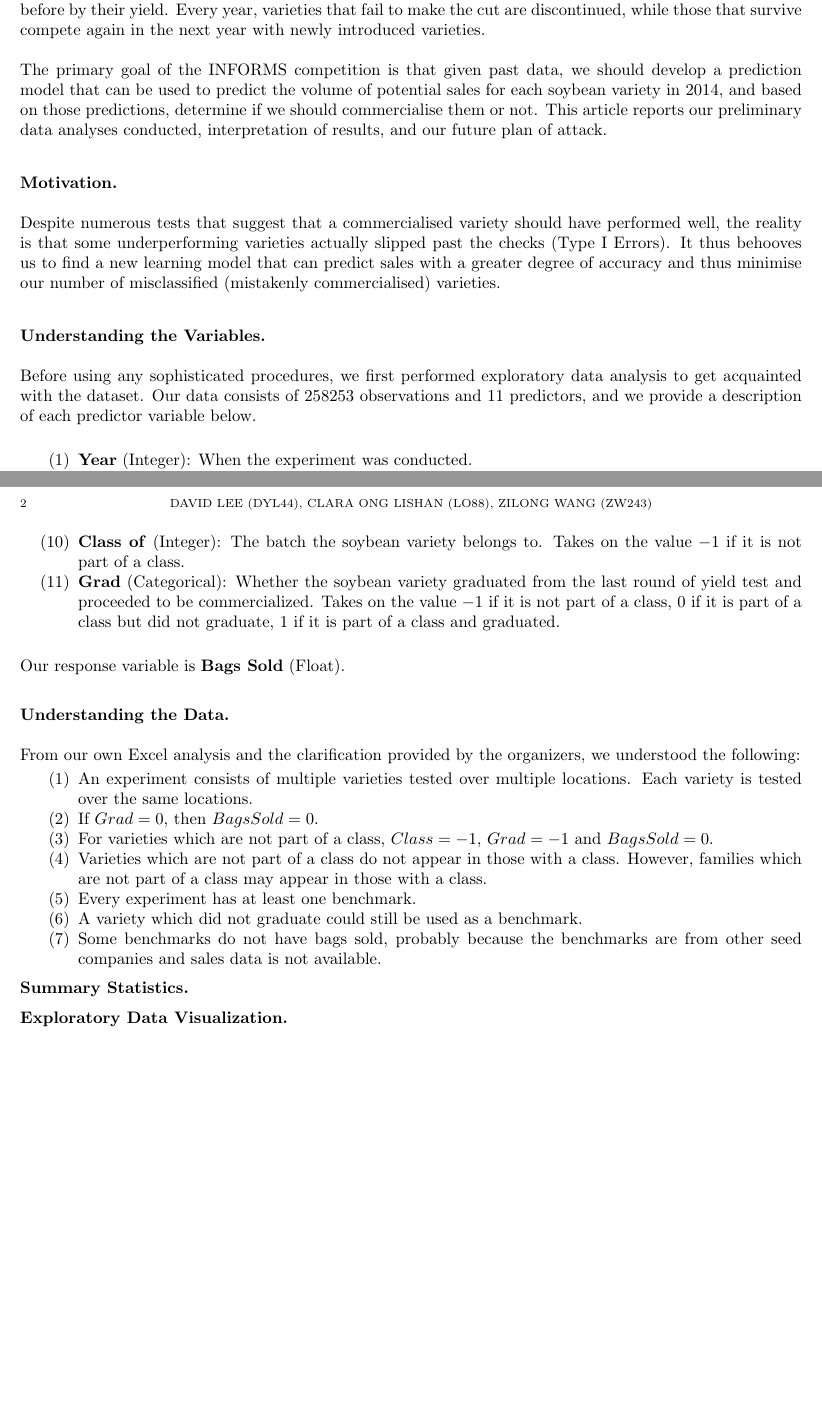
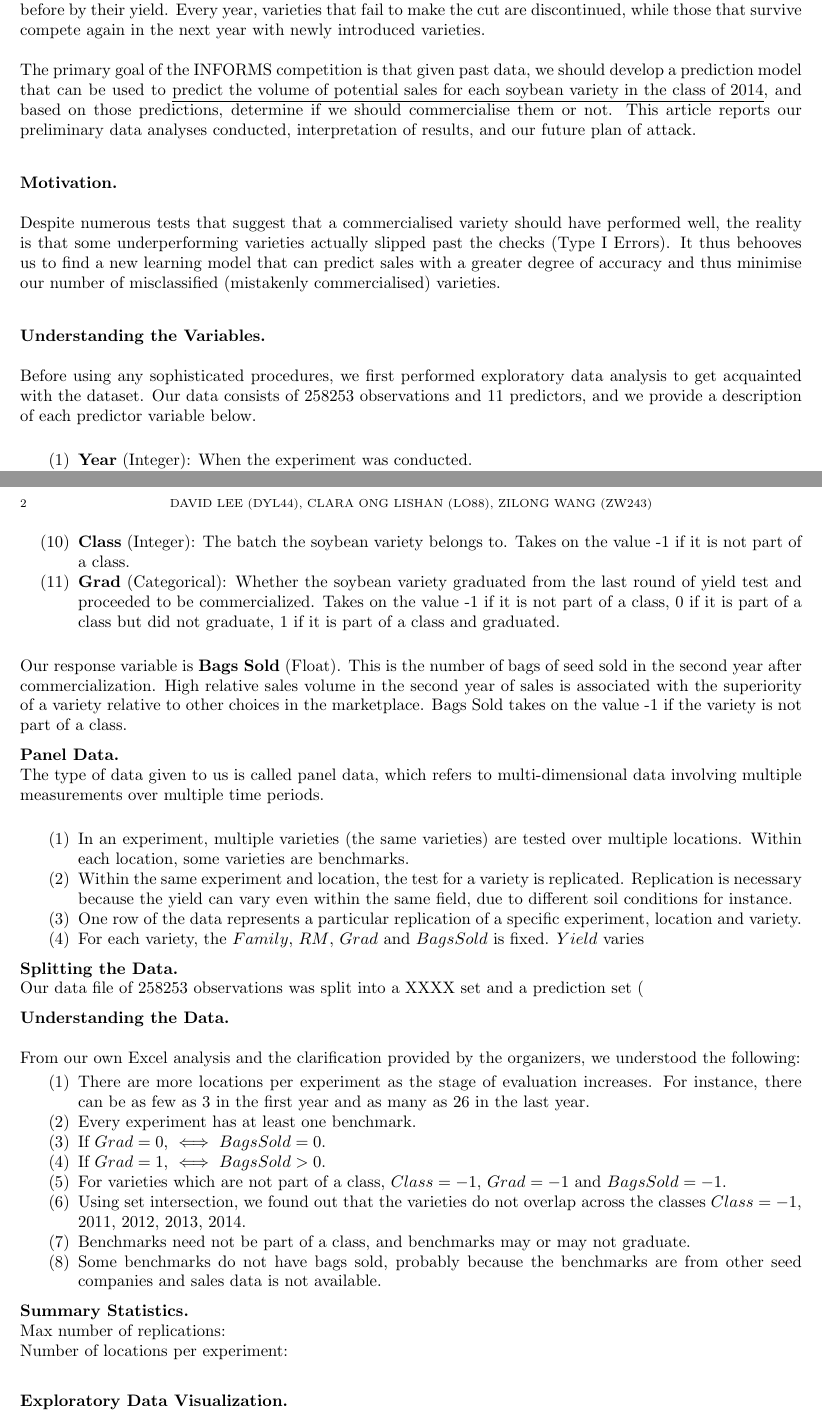
Before and after one commit to wangzilongri/SoybeanProject4741, a LaTeX paper (SoybeanProject4741/main.tex): two parts of pages 1 and 2 of 2, joined at a grey line, cut so that both start at the same text, the shorter picture padded with empty space. Compiled offline with pdfLaTeX.

Commit message:
Training Working

```diff
--- a/SoybeanProject4741/main.tex
+++ b/SoybeanProject4741/main.tex
@@ -43,7 +36,7 @@
 
 In order for a crop variety to become commercialised, it often has to undergo several rounds of strict testing and experimentation to ensure that it offers good yield. Throughout these multiple phases of testing, crop varieties are often benchmarked against their ``peers" and successfully commercialised varieties that came before by their yield. Every year, varieties that fail to make the cut are discontinued, while those that survive compete again in the next year with newly introduced varieties.\\
 \\
- The primary goal of the INFORMS competition is that given past data, we should develop a prediction model that can be used to predict the volume of potential sales for each soybean variety in 2014, and based on those predictions, determine if we should commercialise them or not. This article reports our preliminary data analyses conducted, interpretation of results, and our future plan of attack. \\
+ The primary goal of the INFORMS competition is that given past data, we should develop a prediction model that can be used to \underline{predict the volume of potential sales for each soybean variety in the class of 2014}, and based on those predictions, determine if we should commercialise them or not. This article reports our preliminary data analyses conducted, interpretation of results, and our future plan of attack. \\
 
 
 \subsection*{Motivation}
@@ -54,7 +47,7 @@ In order for a crop variety to become commercialised, it often has to undergo se
 \subsection*{Understanding the Variables}
 \hfill \\
 
- Before using any sophisticated procedures, we first performed exploratory data analysis to get acquainted with the dataset. Our data consists of $258253$ observations and $11$ predictors, and we provide a description of each predictor variable below.\\
+ Before using any sophisticated procedures, we first performed exploratory data analysis to get acquainted with the dataset. Our data consists of 258253 observations and 11 predictors, and we provide a description of each predictor variable below.\\
 
 \begin{enumerate}
     \item \textbf{Year} (Integer): When the experiment was conducted.
@@ -66,30 +59,52 @@ In order for a crop variety to become commercialised, it often has to undergo se
     \item \textbf{RM} (Float): Soybean relative maturity. Every 0.1 stands for 1 day.
     \item \textbf{REPNO} (Categorical): Replication number. A variety under a specific experiment and location is tested more than once.
     \item \textbf{Yield} (Float): This refers to the amount of grain per unit of land that a soybean variety produces.
-    \item \textbf{Class of} (Integer): The batch the soybean variety belongs to. Takes on the value $-1$ if it is not part of a class.
-    \item \textbf{Grad} (Categorical): Whether the soybean variety graduated from the last round of yield test and proceeded to be commercialized. Takes on the value $-1$ if it is not part of a class, $0$ if it is part of a class but did not graduate, $1$ if it is part of a class and graduated.\\
+    \item \textbf{Class} (Integer): The batch the soybean variety belongs to. Takes on the value -1 if it is not part of a class.
+    \item \textbf{Grad} (Categorical): Whether the soybean variety graduated from the last round of yield test and proceeded to be commercialized. Takes on the value -1 if it is not part of a class, 0 if it is part of a class but did not graduate, 1 if it is part of a class and graduated.\\
 \end{enumerate}
 
- Our response variable is \textbf{Bags Sold} (Float).\\
+ Our response variable is \textbf{Bags Sold} (Float). This is the number of bags of seed sold in the second year after commercialization. High relative sales volume in the second year of sales is associated with the superiority of a variety relative to other choices in the marketplace. Bags Sold takes on the value -1 if the variety is not part of a class.
+
+\subsection*{Panel Data}
+\hfill \\
+The type of data given to us is called panel data, which refers to multi-dimensional data involving multiple measurements over multiple time periods.\\
+\begin{enumerate}
+\item In an experiment, multiple varieties (the same varieties) are tested over multiple locations. Within
+each location, some varieties are benchmarks.
+\item Within the same experiment and location, the test for a variety is replicated. Replication is necessary
+because the yield can vary even within the same field, due to different soil conditions for instance.
+\item  One row of the data represents a particular replication of a specific experiment, location and variety.
+\item For each variety, the $Family$, $RM$, $Grad$ and $BagsSold$ is fixed. $Yield$ varies
+\end{enumerate}
+
+
+
+\subsection*{Splitting the Data}
+\hfill \\
+Our data file of 258253 observations was split into a XXXX set and a prediction set (
+
 
 \subsection*{Understanding the Data}
 \hfill \\
 
 From our own Excel analysis and the clarification provided by the organizers, we understood the following:
 \begin{enumerate}
-\item An experiment consists of multiple varieties tested over multiple locations. Each variety is tested over the same locations.
-\item If $Grad = 0$, then $BagsSold = 0$.
-\item For varieties which are not part of a class, $Class = -1$, $Grad = -1$ and $BagsSold = 0$.
-\item Varieties which are not part of a class do not appear in those with a class. However, families which are not part of a class may appear in those with a class.
+\item There are more locations per experiment as the stage of evaluation increases. For instance, there can be as few as 3 in the first year and as many as 26 in the last year.
 \item Every experiment has at least one benchmark.
-\item A variety which did not graduate could still be used as a benchmark.
+\item If $Grad = 0$, $\iff$ $BagsSold = 0$.
+\item If $Grad = 1$, $\iff$ $BagsSold > 0$.
+\item For varieties which are not part of a class, $Class = -1$, $Grad = -1$ and $BagsSold = -1$.
+\item Using set intersection, we found out that the varieties do not overlap across the classes $Class = -1$, 2011, 2012, 2013, 2014.
+\item Benchmarks need not be part of a class, and benchmarks may or may not graduate.
 \item Some benchmarks do not have bags sold, probably because the benchmarks are from other seed companies and sales data is not available.
-
-
 
 \end{enumerate}
 
 \subsection*{Summary Statistics}
+\hfill\\
+Max number of replications:\\
+Number of locations per experiment:\\
+
 \subsection*{Exploratory Data Visualization}
 \subsection*{Choice of Language and Possible Methodology}
 \hfill \\
```
Also changed, not shown: SoybeanProject4741/David_Exp/2009_CLASS2011.pdf (added), SoybeanProject4741/David_Exp/boxplot.pdf (added), SoybeanProject4741/David_Exp/gradplot.pdf (added), SoybeanProject4741/main.pdf (added), SoybeanProject4741/main.tex (11 more changed lines), 7 other files.
